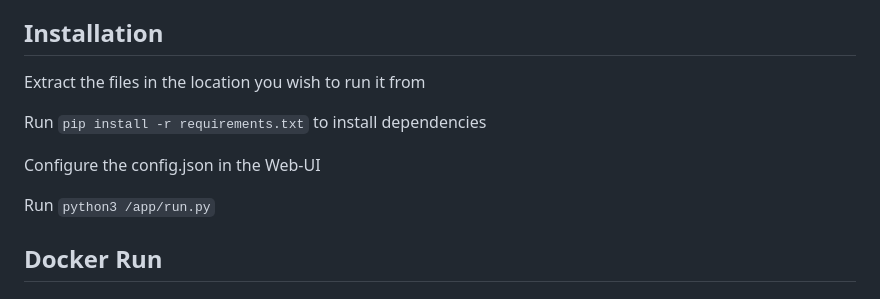
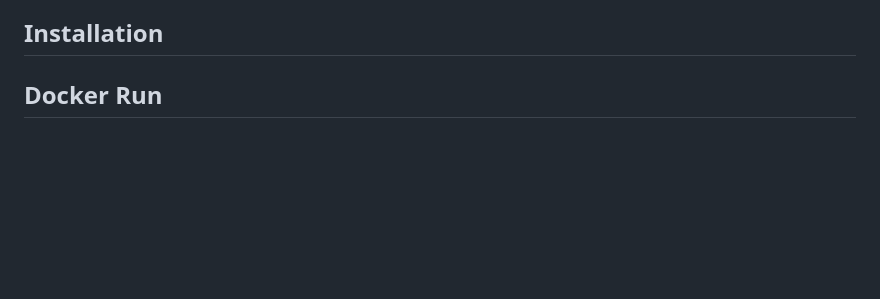
Before and after one commit to jl94x4/ColleXions-WebUI, a Markdown page: README.md, the part around the change. Drawn GitHub-style; blank space fills up the shorter version.

````diff
--- a/README.md
+++ b/README.md
@@ -52,14 +52,6 @@ If no special collections or categories are defined, ColleXions will automatical
 A file titled ``selected_collections.json`` is created on first run and updated each run afterwards and keeps track of what's been selected to ensure collections don't get picked repeatedly leaving other collections not being pinned as much. It resets after 3 days so hopefully you will only see a collection once every three days at most. This will depend on the amount of collections you have available and the amount you are asking ColleXions to pin will also play a part.
 
 ## Installation
-Extract the files in the location you wish to run it from
-
-Run ```pip install -r requirements.txt``` to install dependencies
-
-Configure the config.json in the Web-UI
-
-Run ```python3 /app/run.py```
-
 ## Docker Run
 
 <coming soon>
````
